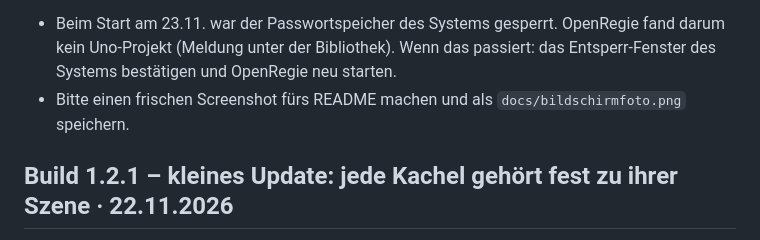
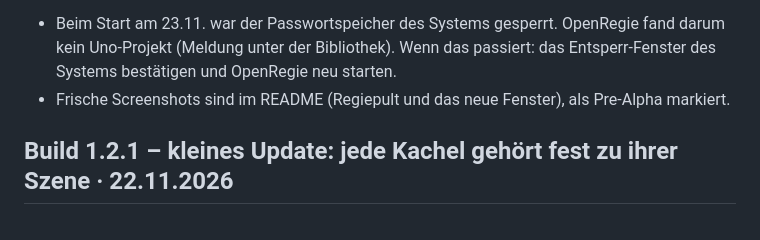
Before and after one commit to Linux-for-everyone-creator/OpenRegie, a Markdown page: CHANGELOG.md, the part around the change. Rendered like a GitHub page.

```diff
--- a/CHANGELOG.md
+++ b/CHANGELOG.md
@@ -46,7 +46,7 @@ auf, so wie „Add Input“ bei vMix. Rechts bleibt dabei dein Countdown einfach
 - Beim Start am 23.11. war der Passwortspeicher des Systems gesperrt. OpenRegie fand darum kein
   Uno-Projekt (Meldung unter der Bibliothek). Wenn das passiert: das Entsperr-Fenster des Systems
   bestätigen und OpenRegie neu starten.
-- Bitte einen frischen Screenshot fürs README machen und als `docs/bildschirmfoto.png` speichern.
+- Frische Screenshots sind im README (Regiepult und das neue Fenster), als Pre-Alpha markiert.
 
 ## Build 1.2.1 – kleines Update: jede Kachel gehört fest zu ihrer Szene · 22.11.2026
 
```
Also changed, not shown: README.md (+15 -1 lines), ROADMAP.md (+1 -1 lines), docs/bildschirmfoto.png (added), docs/shot-hinzufuegen.png (added).
